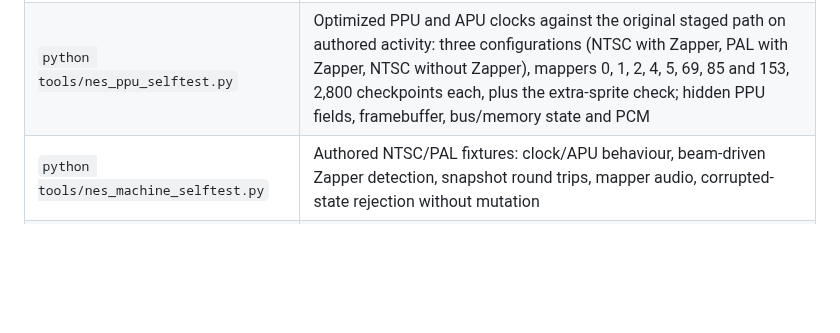
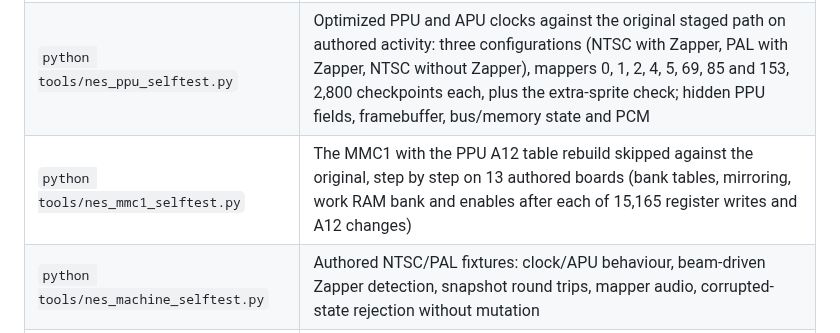
Before and after one commit to ArthurReboulSalze/RetroRecomp, a Markdown page: docs/NES.md, the part around the change. Drawn GitHub-style; blank space fills up the shorter version.

```diff
--- a/docs/NES.md
+++ b/docs/NES.md
@@ -357,6 +357,7 @@ same engine's internal CPU and bus; they do not certify physical hardware.
 | `python tools/nes_guarded_selftest.py` | Authored RAM guards and PPU-driven mapper fetch comparisons (mappers 0, 5, 69, 1, 153, 155): all 256 opcodes, changed operands, RAM mirrors, RAM/ROM and RAM/register boundaries, NMI/IRQ, OAM and DMC DMA, pending reset, changed-opcode rejection |
 | `python tools/nes_windows_selftest.py` | Lower-ROM selection, protected cartridge RAM (mappers 40, 69, 21, 22, 23, 25, 80, 207, 82, 552), bank boundaries, DMC/OAM DMA, pending IRQ/NMI/reset; altered ROM fetches must keep visible fallback and must not pollute upper-address ROM seeds |
 | `python tools/nes_ppu_selftest.py` | Optimized PPU and APU clocks against the original staged path on authored activity: three configurations (NTSC with Zapper, PAL with Zapper, NTSC without Zapper), mappers 0, 1, 2, 4, 5, 69, 85 and 153, 2,800 checkpoints each, plus the extra-sprite check; hidden PPU fields, framebuffer, bus/memory state and PCM |
+| `python tools/nes_mmc1_selftest.py` | The MMC1 with the PPU A12 table rebuild skipped against the original, step by step on 13 authored boards (bank tables, mirroring, work RAM bank and enables after each of 15,165 register writes and A12 changes) |
 | `python tools/nes_machine_selftest.py` | Authored NTSC/PAL fixtures: clock/APU behaviour, beam-driven Zapper detection, snapshot round trips, mapper audio, corrupted-state rejection without mutation |
 | `python tools/nes_audio_selftest.py` | The host kit's callback-ring output and authored PCM timelines, silently |
 | `python tools/nes_state_selftest.py <game.exe>` | Needs a generated game. Saves, closes, relaunches and compares continued CPU/memory/video/hardware hashes and PCM; checks lazy file creation; opens no game window. `--save-after 1800 --frames 180 --input <schedule.input>` resumes a held two-player input schedule in a fresh process |
```
Also changed, not shown: docs/UPSTREAMS.md (+18 -1 lines).
